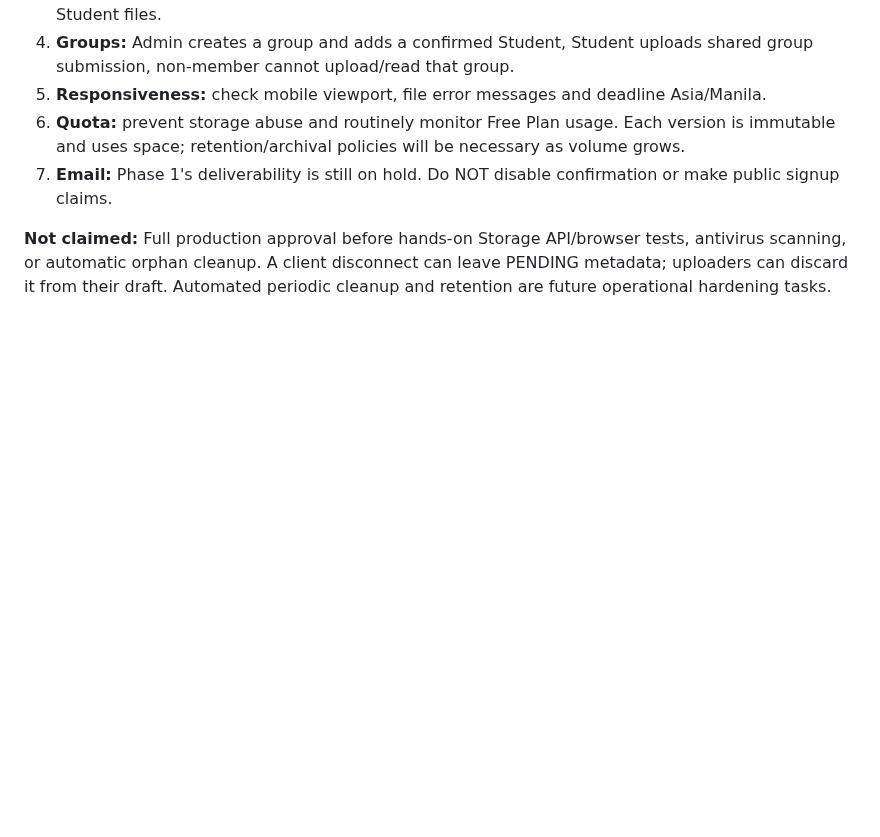
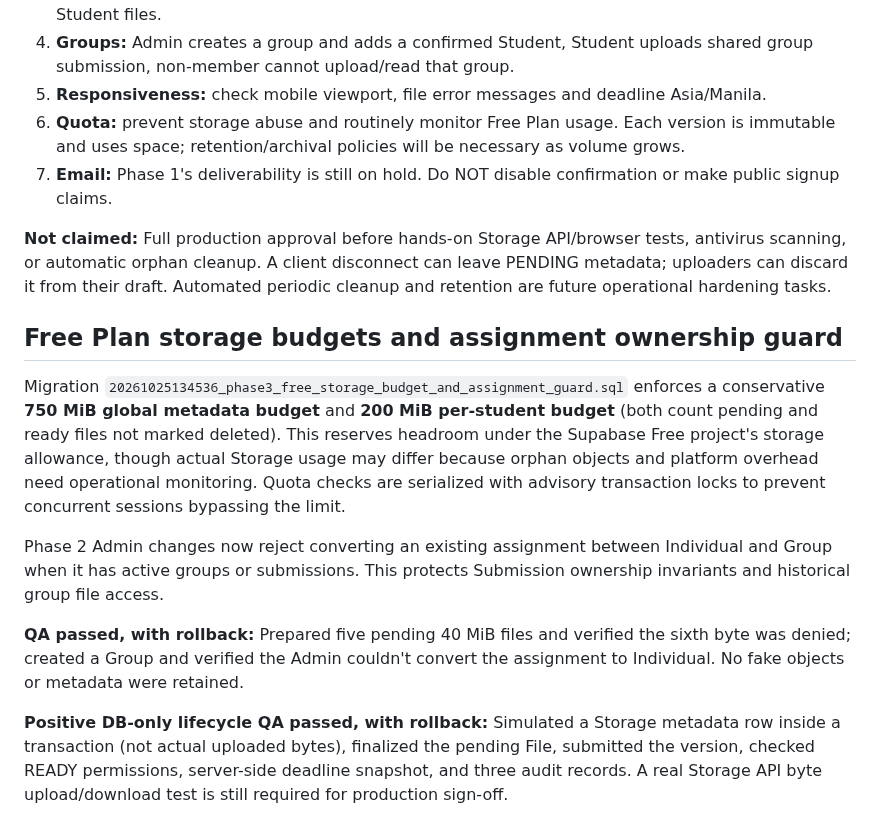
Before and after one commit to jaxian5/blue-noelle, a Markdown page: docs/PHASE3-PRODUCTION-2026-10-25.md, the part around the change. Rendered like a GitHub page; blank space fills up the shorter version.

Commit message:
Document Free Plan budgets, immutable ownership guard and positive transactional Phase 3 QA

```diff
--- a/docs/PHASE3-PRODUCTION-2026-10-25.md
+++ b/docs/PHASE3-PRODUCTION-2026-10-25.md
@@ -41,3 +41,13 @@ All migrations were applied in Supabase (the frontend remains branch-only until
 7. **Email:** Phase 1's deliverability is still on hold. Do NOT disable confirmation or make public signup claims.
 
 **Not claimed:** Full production approval before hands-on Storage API/browser tests, antivirus scanning, or automatic orphan cleanup. A client disconnect can leave PENDING metadata; uploaders can discard it from their draft. Automated periodic cleanup and retention are future operational hardening tasks.
+
+## Free Plan storage budgets and assignment ownership guard
+
+Migration `20261025134536_phase3_free_storage_budget_and_assignment_guard.sql` enforces a conservative **750 MiB global metadata budget** and **200 MiB per-student budget** (both count pending and ready files not marked deleted). This reserves headroom under the Supabase Free project's storage allowance, though actual Storage usage may differ because orphan objects and platform overhead need operational monitoring. Quota checks are serialized with advisory transaction locks to prevent concurrent sessions bypassing the limit.
+
+Phase 2 Admin changes now reject converting an existing assignment between Individual and Group when it has active groups or submissions. This protects Submission ownership invariants and historical group file access.
+
+**QA passed, with rollback:** Prepared five pending 40 MiB files and verified the sixth byte was denied; created a Group and verified the Admin couldn't convert the assignment to Individual. No fake objects or metadata were retained.
+
+**Positive DB-only lifecycle QA passed, with rollback:** Simulated a Storage metadata row inside a transaction (not actual uploaded bytes), finalized the pending File, submitted the version, checked READY permissions, server-side deadline snapshot, and three audit records. A real Storage API byte upload/download test is still required for production sign-off.
```
